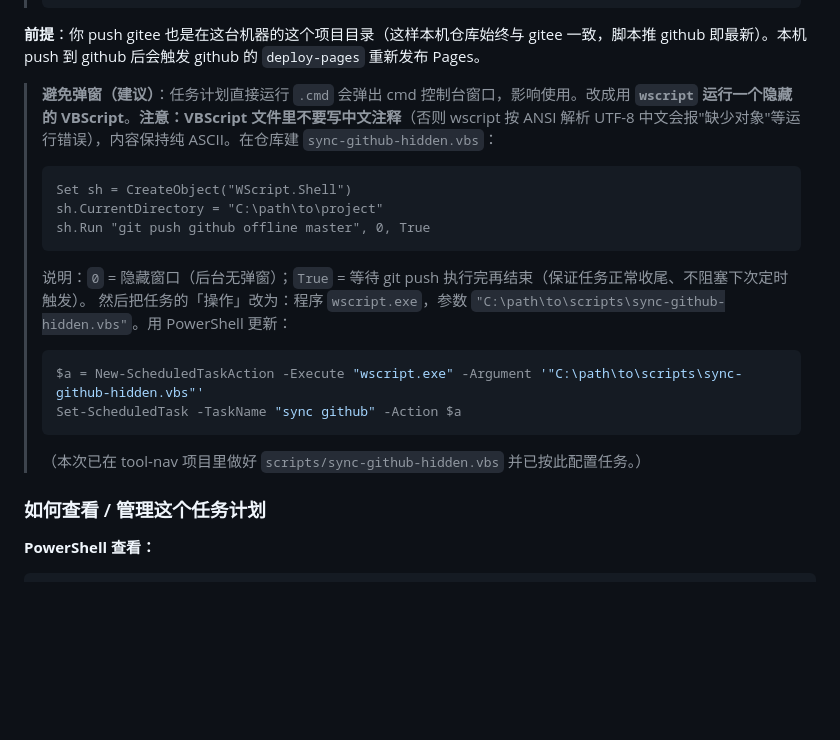
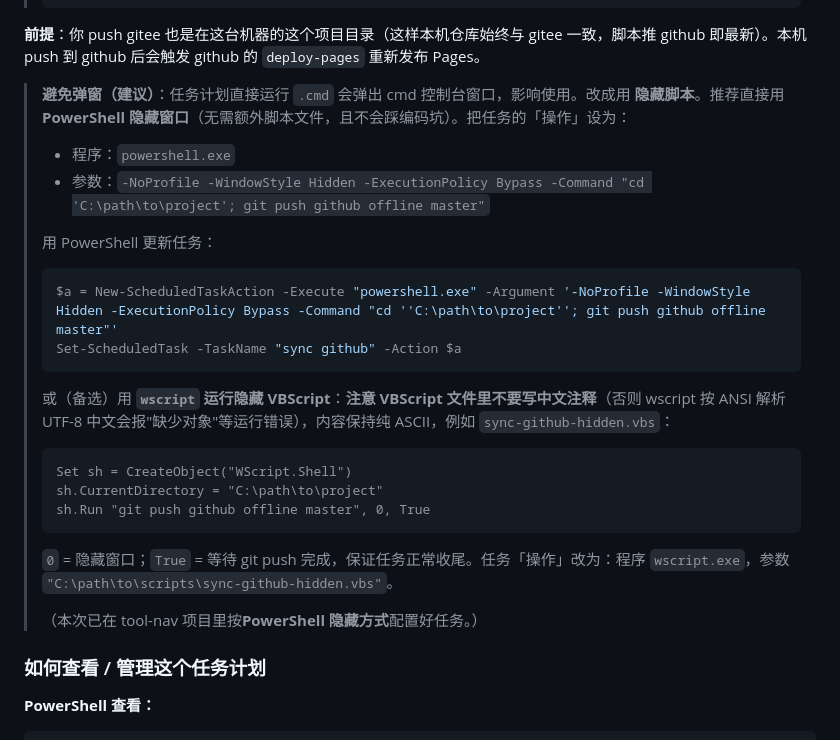
Before and after one commit to xiaochenbian-new/tool-nav, a Markdown page: docs/gitee-github-auto-sync.md, the part around the change. Rendered like a GitHub page; blank space fills up the shorter version.

Commit message:
docs: recommend PowerShell hidden task action (avoid vbs encoding pit)

````diff
--- a/docs/gitee-github-auto-sync.md
+++ b/docs/gitee-github-auto-sync.md
@@ -315,19 +315,25 @@ echo [sync-github] exit=%errorlevel%
 
 **前提**：你 push gitee 也是在这台机器的这个项目目录（这样本机仓库始终与 gitee 一致，脚本推 github 即最新）。本机 push 到 github 后会触发 github 的 `deploy-pages` 重新发布 Pages。
 
-> **避免弹窗（建议）**：任务计划直接运行 `.cmd` 会弹出 cmd 控制台窗口，影响使用。改成用 **`wscript` 运行一个隐藏的 VBScript**。**注意：VBScript 文件里不要写中文注释**（否则 wscript 按 ANSI 解析 UTF-8 中文会报"缺少对象"等运行错误），内容保持纯 ASCII。在仓库建 `sync-github-hidden.vbs`：
+> **避免弹窗（建议）**：任务计划直接运行 `.cmd` 会弹出 cmd 控制台窗口，影响使用。改成用 **隐藏脚本**。推荐直接用 **PowerShell 隐藏窗口**（无需额外脚本文件，且不会踩编码坑）。把任务的「操作」设为：
+> - 程序：`powershell.exe`
+> - 参数：`-NoProfile -WindowStyle Hidden -ExecutionPolicy Bypass -Command "cd 'C:\path\to\project'; git push github offline master"`
+>
+> 用 PowerShell 更新任务：
+> ```powershell
+> $a = New-ScheduledTaskAction -Execute "powershell.exe" -Argument '-NoProfile -WindowStyle Hidden -ExecutionPolicy Bypass -Command "cd ''C:\path\to\project''; git push github offline master"'
+> Set-ScheduledTask -TaskName "sync github" -Action $a
+> ```
+>
+> 或（备选）用 **`wscript` 运行隐藏 VBScript**：**注意 VBScript 文件里不要写中文注释**（否则 wscript 按 ANSI 解析 UTF-8 中文会报"缺少对象"等运行错误），内容保持纯 ASCII，例如 `sync-github-hidden.vbs`：
 > ```vbs
 > Set sh = CreateObject("WScript.Shell")
 > sh.CurrentDirectory = "C:\path\to\project"
 > sh.Run "git push github offline master", 0, True
 > ```
-> 说明：`0` = 隐藏窗口（后台无弹窗）；`True` = 等待 git push 执行完再结束（保证任务正常收尾、不阻塞下次定时触发）。
-> 然后把任务的「操作」改为：程序 `wscript.exe`，参数 `"C:\path\to\scripts\sync-github-hidden.vbs"`。用 PowerShell 更新：
-> ```powershell
-> $a = New-ScheduledTaskAction -Execute "wscript.exe" -Argument '"C:\path\to\scripts\sync-github-hidden.vbs"'
-> Set-ScheduledTask -TaskName "sync github" -Action $a
-> ```
-> （本次已在 tool-nav 项目里做好 `scripts/sync-github-hidden.vbs` 并已按此配置任务。）
+> `0` = 隐藏窗口；`True` = 等待 git push 完成，保证任务正常收尾。任务「操作」改为：程序 `wscript.exe`，参数 `"C:\path\to\scripts\sync-github-hidden.vbs"`。
+>
+> （本次已在 tool-nav 项目里按**PowerShell 隐藏方式**配置好任务。）
 
 ### 如何查看 / 管理这个任务计划
 
````
